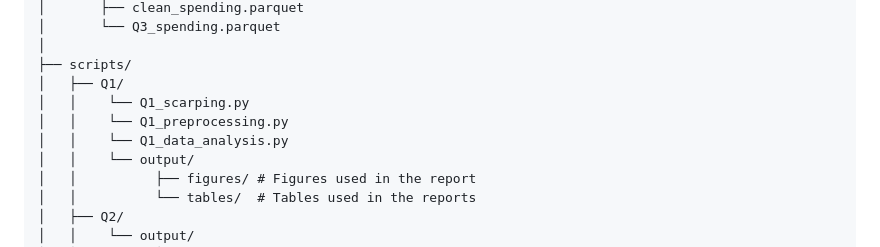
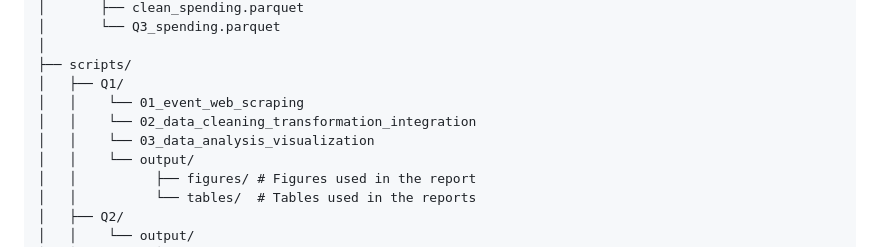
Before and after one commit to alphetzra/CIP_HS2026_203, a Markdown page: README.md, the part around the change. Rendered like a GitHub page.

Commit message:
Updated README.md (Structure scripts/Q1

```diff
--- a/README.md
+++ b/README.md
@@ -38,9 +38,9 @@ CIP_HS2026_203/
 │
 ├── scripts/
 │   ├── Q1/
-│   │    └── Q1_scarping.py
-│   │    └── Q1_preprocessing.py
-│   │    └── Q1_data_analysis.py
+│   │    └── 01_event_web_scraping
+│   │    └── 02_data_cleaning_transformation_integration
+│   │    └── 03_data_analysis_visualization
 │   │    └── output/
 │   │          ├── figures/ # Figures used in the report
 │   │          └── tables/  # Tables used in the reports
```
